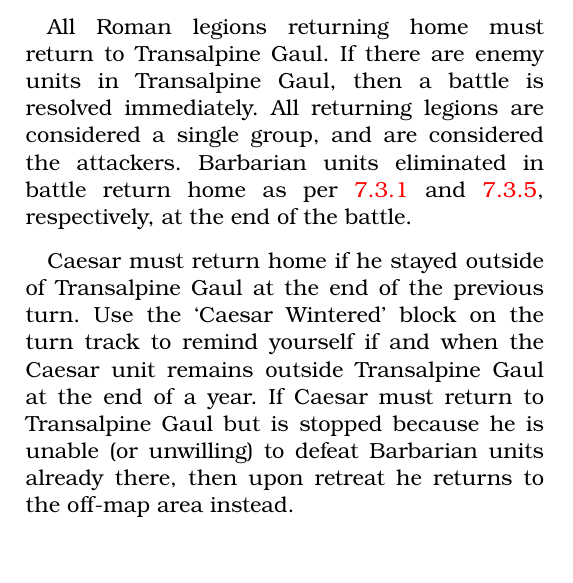
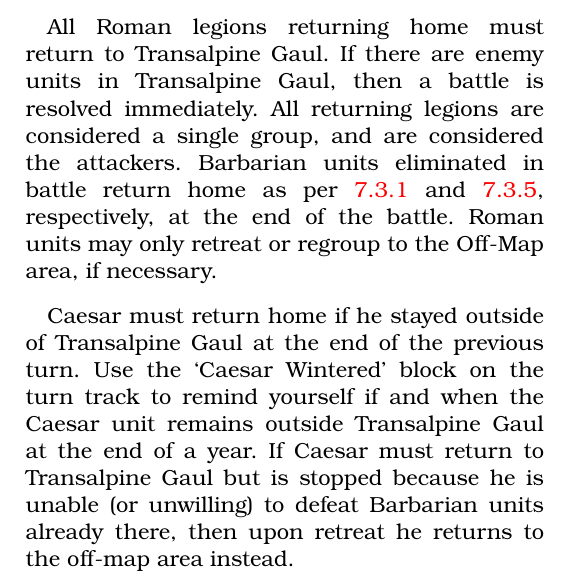
Before and after one commit to djberg96/Caesars-Gallic-War-2e, a LaTeX document (main.tex, which reads end_of_turn.tex): part of one column of page 10 of 23, cut so that both start at the same text. Compiled offline with pdfLaTeX.

Commit message:
Minor update for Roman units returning home.

```diff
--- a/end_of_turn.tex
+++ b/end_of_turn.tex
@@ -45,7 +45,7 @@ Gallic tribe units that were eliminated return to their home area. If the area i
 
 \subsubsection{Roman Legions Return Home}
 \par
-All Roman legions returning home must return to Transalpine Gaul. If there are enemy units in Transalpine Gaul, then a battle is resolved immediately. All returning legions are considered a single group, and are considered the attackers. Barbarian units eliminated in battle return home as per \ref{eliminated_gallic_units_return_home} and \ref{german_units_return_home}, respectively, at the end of the battle.
+All Roman legions returning home must return to Transalpine Gaul. If there are enemy units in Transalpine Gaul, then a battle is resolved immediately. All returning legions are considered a single group, and are considered the attackers. Barbarian units eliminated in battle return home as per \ref{eliminated_gallic_units_return_home} and \ref{german_units_return_home}, respectively, at the end of the battle. Roman units may only retreat or regroup to the Off-Map area, if necessary.
 
 Caesar must return home if he stayed outside of Transalpine Gaul at the end of the previous turn. Use the ‘Caesar Wintered’ block on the turn track to remind yourself if and when the Caesar unit remains outside Transalpine Gaul at the end of a year. If Caesar must return to Transalpine Gaul but is stopped because he is unable (or unwilling) to defeat Barbarian units already there, then upon retreat he returns to the off-map area instead.
 
```
